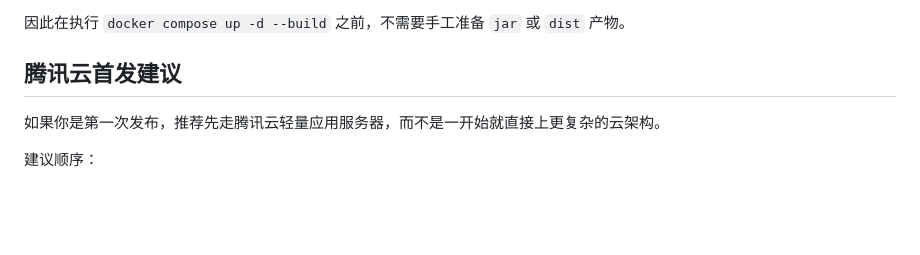
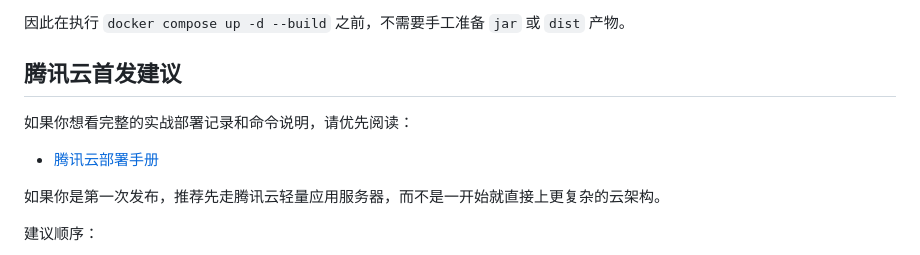
Before and after one commit to changdaobbz01/aliciaCloudStorage, a Markdown page: README.md, the part around the change. Rendered like a GitHub page; blank space fills up the shorter version.

Commit message:
Add Tencent Cloud deployment guide

```diff
--- a/README.md
+++ b/README.md
@@ -177,6 +177,10 @@ docker compose down
 
 ## 腾讯云首发建议
 
+如果你想看完整的实战部署记录和命令说明，请优先阅读：
+
+- [腾讯云部署手册](./DEPLOYMENT_TENCENT_CLOUD.md)
+
 如果你是第一次发布，推荐先走腾讯云轻量应用服务器，而不是一开始就直接上更复杂的云架构。
 
 建议顺序：
```
Also changed, not shown: DEPLOYMENT_TENCENT_CLOUD.md (added, +534 -0 lines).
